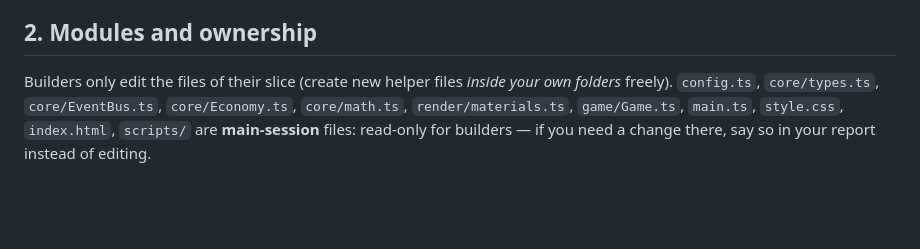
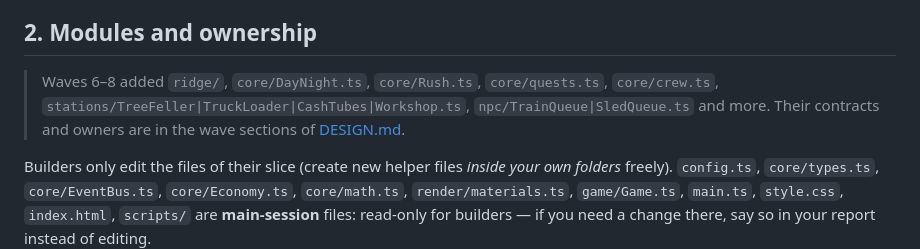
Before and after one commit to djshiye/winterland, a Markdown page: docs/ARCHITECTURE.md, the part around the change. GitHub-like rendering; blank space fills up the shorter version.

Commit message:
Architecture doc points to the wave 6-8 module contracts
Co-Authored-By: Claude Opus 5.5 <noreply@anthropic.com>

```diff
--- a/docs/ARCHITECTURE.md
+++ b/docs/ARCHITECTURE.md
@@ -50,6 +50,9 @@ and stops against the river gate at z=4.6; the player chops its cut band at z≈
 register box colliders (conveyors don't — the player may walk across them).
 
 ## 2. Modules and ownership
+
+> Waves 6–8 added `ridge/`, `core/DayNight.ts`, `core/Rush.ts`, `core/quests.ts`, `core/crew.ts`, `stations/TreeFeller|TruckLoader|CashTubes|Workshop.ts`,
+> `npc/TrainQueue|SledQueue.ts` and more. Their contracts and owners are in the wave sections of [DESIGN.md](DESIGN.md).
 
 Builders only edit the files of their slice (create new helper files *inside your own folders* freely).
 `config.ts`, `core/types.ts`, `core/EventBus.ts`, `core/Economy.ts`, `core/math.ts`, `render/materials.ts`,
```
